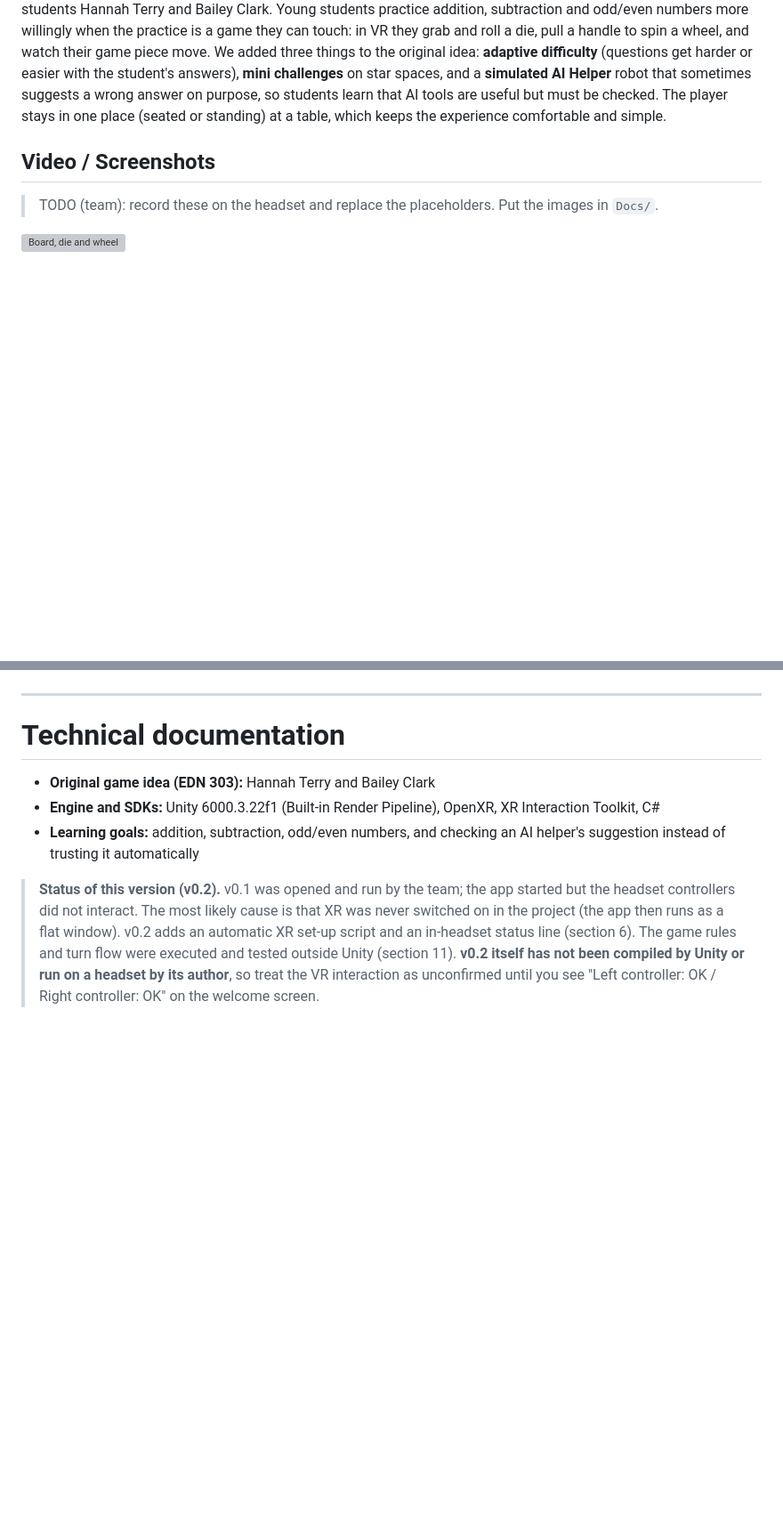
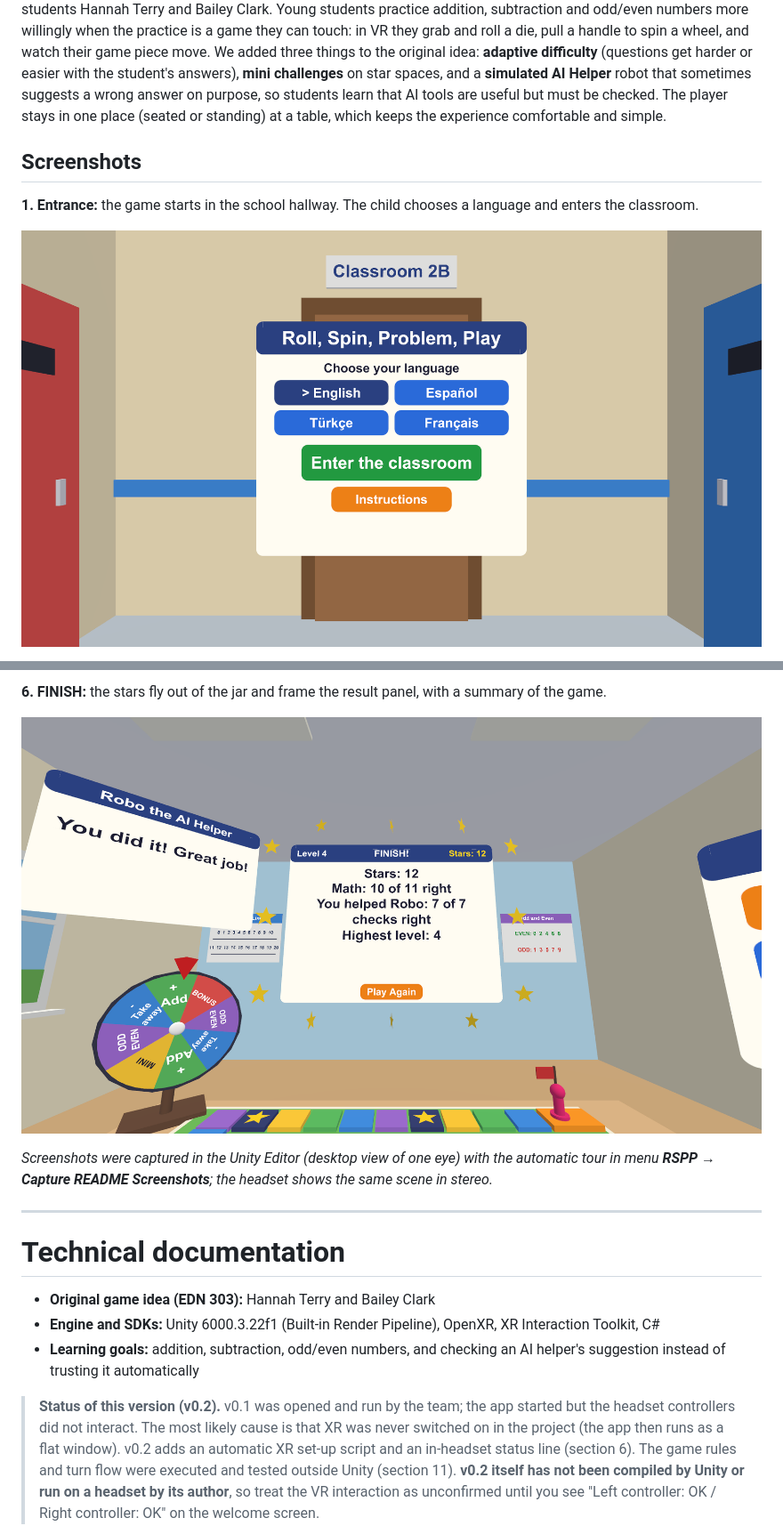
Before and after one commit to anejdetbegdes-gif/Roll-Spin-Problem-Play-VR, a Markdown page: README.md, 2 parts joined by grey strips. Shown at 89% size. GitHub-like rendering; pictures changed too: Docs/screenshot_entrance.png (added), Docs/screenshot_finish.png (added); blank space fills up the shorter version; grey boxes are pictures that could not be loaded.

Commit message:
README: real screenshots (entrance, classroom, Robo, ten frame, star jar, finish); automatic screenshot tour (RSPP > Capture README Screenshots)

```diff
--- a/README.md
+++ b/README.md
@@ -8,9 +8,9 @@ A small, single-player educational VR board game for second-grade students, buil
 
 **Rationale.** The game is the VR version of *Roll, Spin, Problem, Play*, a physical math board game designed by EDN 303 students Hannah Terry and Bailey Clark. Young students practice addition, subtraction and odd/even numbers more willingly when the practice is a game they can touch: in VR they grab and roll a die, pull a handle to spin a wheel, and watch their game piece move. We added three things to the original idea: **adaptive difficulty** (questions get harder or easier with the student's answers), **mini challenges** on star spaces, and a **simulated AI Helper** robot that sometimes suggests a wrong answer on purpose, so students learn that AI tools are useful but must be checked. The player stays in one place (seated or standing) at a table, which keeps the experience comfortable and simple.
 
-## Video / Screenshots
+## Screenshots
 
-> TODO (team): record these on the headset and replace the placeholders. Put the images in `Docs/`.
+**1. Entrance:** the game starts in the school hallway. The child chooses a language and enters the classroom.
 
-![Board, die and wheel](Docs/screenshot1.png)
+![Entrance hallway with language choice](Docs/screenshot_entrance.png)
 
@@ -20,3 +33,8 @@ A small, single-player educational VR board game for second-grade students, buil
+**6. FINISH:** the stars fly out of the jar and frame the result panel, with a summary of the game.
+
+![Finish screen with stars around the panel](Docs/screenshot_finish.png)
+
+*Screenshots were captured in the Unity Editor (desktop view of one eye) with the automatic tour in menu **RSPP → Capture README Screenshots**; the headset shows the same scene in stereo.*
 
 ---
 
```
Also changed, not shown: other parts of README.md (+15 -2 lines), Docs/screenshot_classroom.png (added), Docs/screenshot_robo.png (added), Docs/screenshot_starjar.png (added), Docs/screenshot_wrong_answer.png (added), 4 other files.
